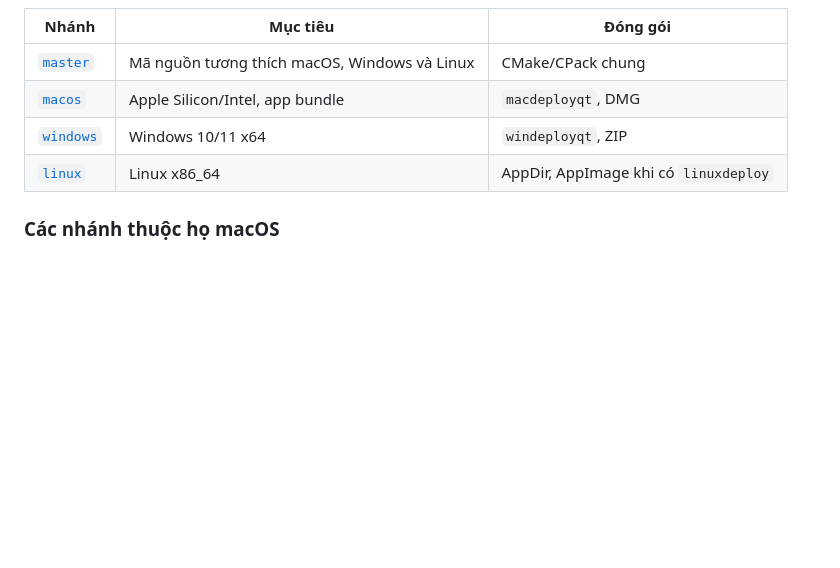
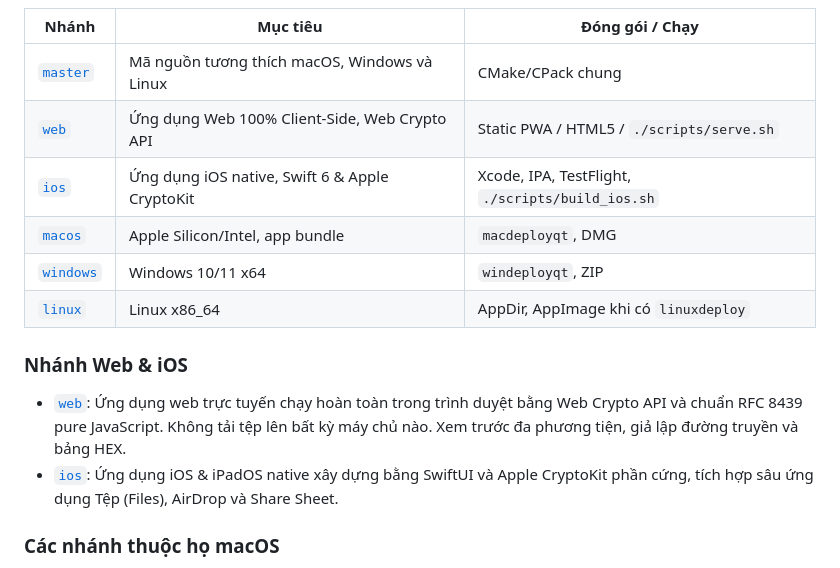
Before and after one commit to soncris3012/FileCryptoQt, a Markdown page: README.md, the part around one of its changes. Drawn GitHub-style; blank space fills up the shorter version.

Commit message:
Cập nhật sơ đồ phân nhánh và tài liệu bổ sung bản Web và iOS

````diff
--- a/README.md
+++ b/README.md
@@ -108,12 +110,20 @@ graph TD
     linux --> linux-elementary
 ```
 
-| Nhánh | Mục tiêu | Đóng gói |
+| Nhánh | Mục tiêu | Đóng gói / Chạy |
 |---|---|---|
 | [`master`](https://github.com/soncris3012/FileCryptoQt/tree/master) | Mã nguồn tương thích macOS, Windows và Linux | CMake/CPack chung |
+| [`web`](https://github.com/soncris3012/FileCryptoQt/tree/web) | Ứng dụng Web 100% Client-Side, Web Crypto API | Static PWA / HTML5 / `./scripts/serve.sh` |
+| [`ios`](https://github.com/soncris3012/FileCryptoQt/tree/ios) | Ứng dụng iOS native, Swift 6 & Apple CryptoKit | Xcode, IPA, TestFlight, `./scripts/build_ios.sh` |
 | [`macos`](https://github.com/soncris3012/FileCryptoQt/tree/macos) | Apple Silicon/Intel, app bundle | `macdeployqt`, DMG |
 | [`windows`](https://github.com/soncris3012/FileCryptoQt/tree/windows) | Windows 10/11 x64 | `windeployqt`, ZIP |
 | [`linux`](https://github.com/soncris3012/FileCryptoQt/tree/linux) | Linux x86_64 | AppDir, AppImage khi có `linuxdeploy` |
+
+### Nhánh Web & iOS
+
+- [`web`](https://github.com/soncris3012/FileCryptoQt/tree/web): Ứng dụng web trực tuyến chạy hoàn toàn trong trình duyệt bằng Web Crypto API và chuẩn RFC 8439 pure JavaScript. Không tải tệp lên bất kỳ máy chủ nào. Xem trước đa phương tiện, giả lập đường truyền và bảng HEX.
+- [`ios`](https://github.com/soncris3012/FileCryptoQt/tree/ios): Ứng dụng iOS & iPadOS native xây dựng bằng SwiftUI và Apple CryptoKit phần cứng, tích hợp sâu ứng dụng Tệp (Files), AirDrop và Share Sheet.
+
 
 ### Các nhánh thuộc họ macOS
 
````
Also changed, not shown: other parts of README.md (+2 -0 lines).
